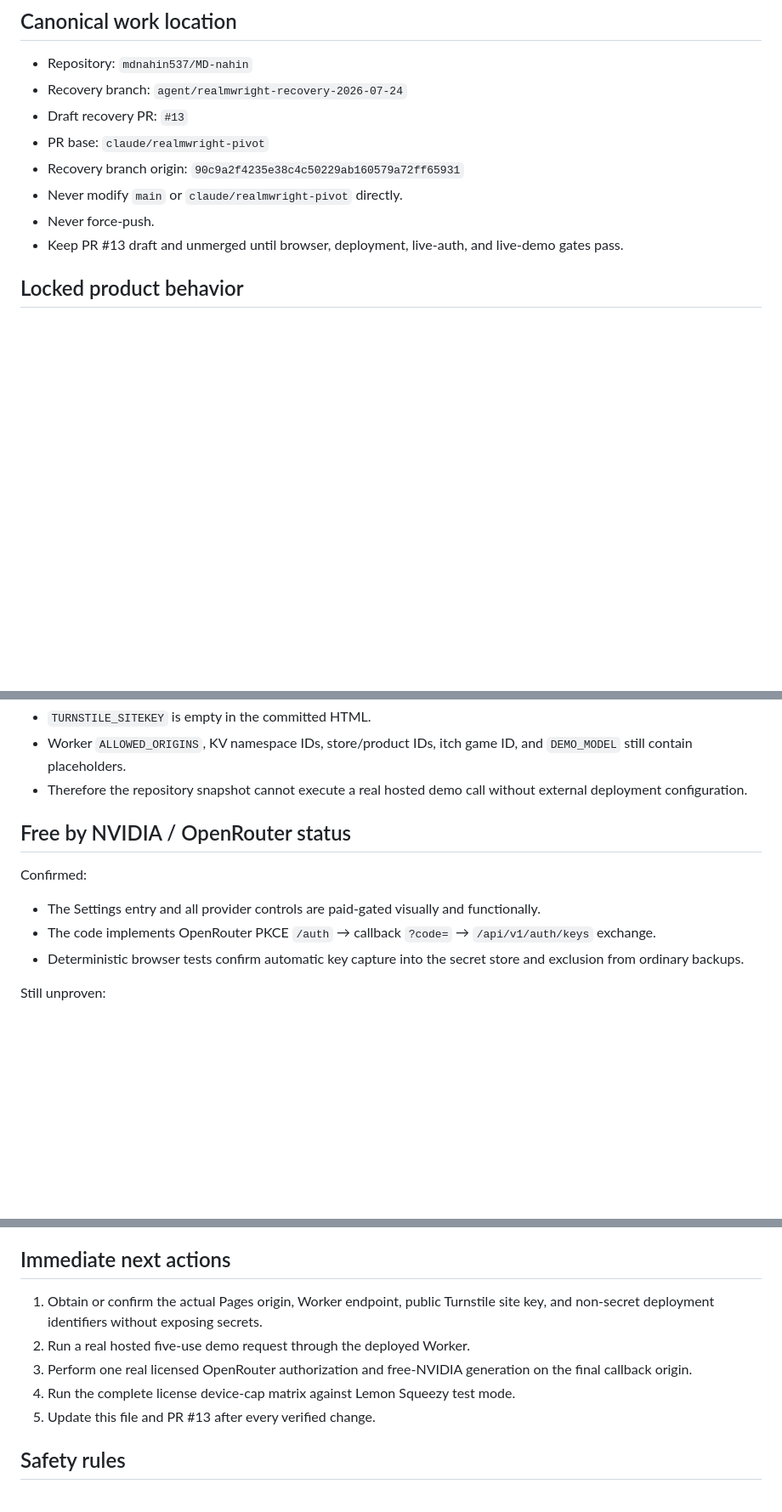
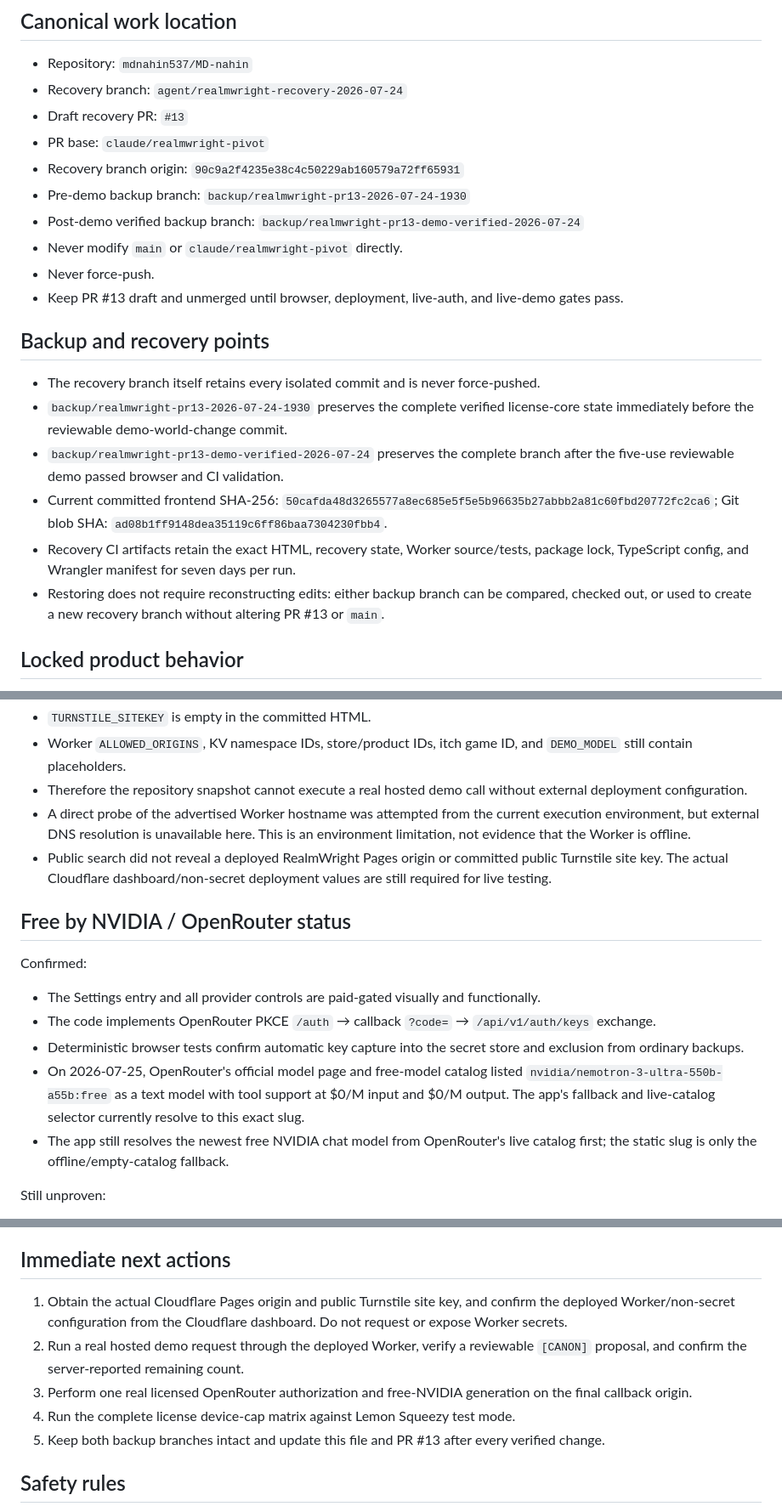
Before and after one commit to mdnahin537/MD-nahin, a Markdown page: RECOVERY-STATE.md, 3 parts joined by grey strips. Shown at 85% size. Rendered like a GitHub page; blank space fills up the shorter version.

Commit message:
Record verified backups and live model status

```diff
--- a/RECOVERY-STATE.md
+++ b/RECOVERY-STATE.md
@@ -11,9 +11,20 @@ This is the durable handoff for every future session. Read it before changing Re
 - Draft recovery PR: `#13`
 - PR base: `claude/realmwright-pivot`
 - Recovery branch origin: `90c9a2f4235e38c4c50229ab160579a72ff65931`
+- Pre-demo backup branch: `backup/realmwright-pr13-2026-07-24-1930`
+- Post-demo verified backup branch: `backup/realmwright-pr13-demo-verified-2026-07-24`
 - Never modify `main` or `claude/realmwright-pivot` directly.
 - Never force-push.
 - Keep PR #13 draft and unmerged until browser, deployment, live-auth, and live-demo gates pass.
+
+## Backup and recovery points
+
+- The recovery branch itself retains every isolated commit and is never force-pushed.
+- `backup/realmwright-pr13-2026-07-24-1930` preserves the complete verified license-core state immediately before the reviewable demo-world-change commit.
+- `backup/realmwright-pr13-demo-verified-2026-07-24` preserves the complete branch after the five-use reviewable demo passed browser and CI validation.
+- Current committed frontend SHA-256: `50cafda48d3265577a8ec685e5f5e5b96635b27abbb2a81c60fbd20772fc2ca6`; Git blob SHA: `ad08b1ff9148dea35119c6ff86baa7304230fbb4`.
+- Recovery CI artifacts retain the exact HTML, recovery state, Worker source/tests, package lock, TypeScript config, and Wrangler manifest for seven days per run.
+- Restoring does not require reconstructing edits: either backup branch can be compared, checked out, or used to create a new recovery branch without altering PR #13 or `main`.
 
 ## Locked product behavior
 
@@ -132,6 +143,8 @@ Deployment blockers in the repository snapshot:
 - `TURNSTILE_SITEKEY` is empty in the committed HTML.
 - Worker `ALLOWED_ORIGINS`, KV namespace IDs, store/product IDs, itch game ID, and `DEMO_MODEL` still contain placeholders.
 - Therefore the repository snapshot cannot execute a real hosted demo call without external deployment configuration.
+- A direct probe of the advertised Worker hostname was attempted from the current execution environment, but external DNS resolution is unavailable here. This is an environment limitation, not evidence that the Worker is offline.
+- Public search did not reveal a deployed RealmWright Pages origin or committed public Turnstile site key. The actual Cloudflare dashboard/non-secret deployment values are still required for live testing.
 
 ## Free by NVIDIA / OpenRouter status
 
@@ -140,6 +153,8 @@ Confirmed:
 - The Settings entry and all provider controls are paid-gated visually and functionally.
 - The code implements OpenRouter PKCE `/auth` → callback `?code=` → `/api/v1/auth/keys` exchange.
 - Deterministic browser tests confirm automatic key capture into the secret store and exclusion from ordinary backups.
+- On 2026-07-25, OpenRouter's official model page and free-model catalog listed `nvidia/nemotron-3-ultra-550b-a55b:free` as a text model with tool support at $0/M input and $0/M output. The app's fallback and live-catalog selector currently resolve to this exact slug.
+- The app still resolves the newest free NVIDIA chat model from OpenRouter's live catalog first; the static slug is only the offline/empty-catalog fallback.
 
 Still unproven:
 
@@ -154,11 +169,11 @@ Still unproven:
 
 ## Immediate next actions
 
-1. Obtain or confirm the actual Pages origin, Worker endpoint, public Turnstile site key, and non-secret deployment identifiers without exposing secrets.
-2. Run a real hosted five-use demo request through the deployed Worker.
+1. Obtain the actual Cloudflare Pages origin and public Turnstile site key, and confirm the deployed Worker/non-secret configuration from the Cloudflare dashboard. Do not request or expose Worker secrets.
+2. Run a real hosted demo request through the deployed Worker, verify a reviewable `[CANON]` proposal, and confirm the server-reported remaining count.
 3. Perform one real licensed OpenRouter authorization and free-NVIDIA generation on the final callback origin.
 4. Run the complete license device-cap matrix against Lemon Squeezy test mode.
-5. Update this file and PR #13 after every verified change.
+5. Keep both backup branches intact and update this file and PR #13 after every verified change.
 
 ## Safety rules
 
```
Also changed, not shown: other parts of RECOVERY-STATE.md (+2 -2 lines).
